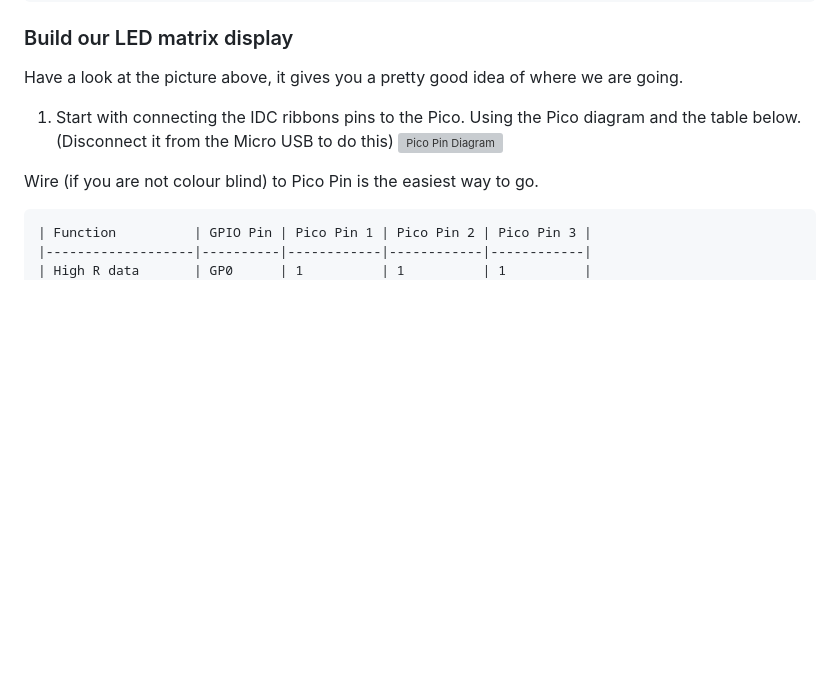
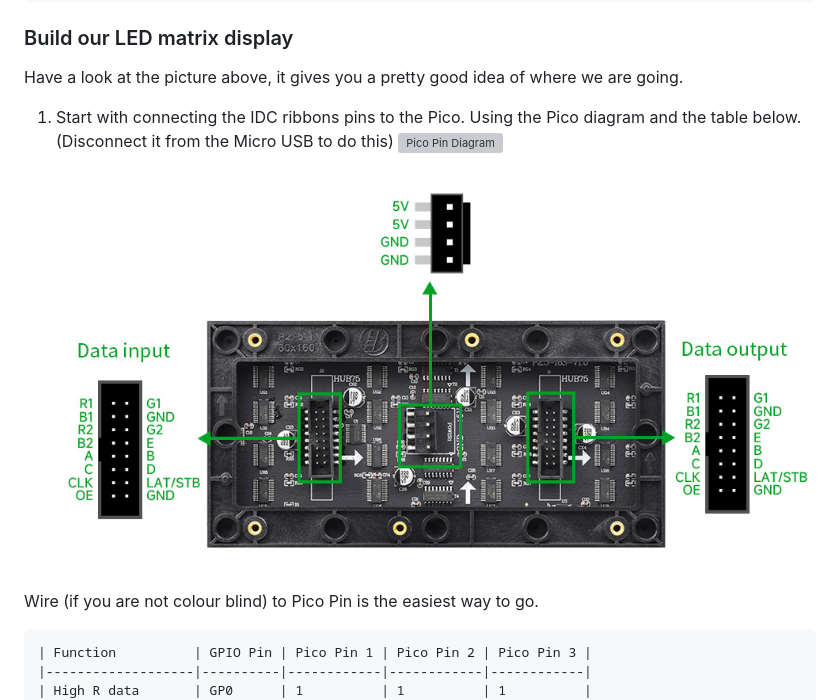
Before and after one commit to rod-meaney/cp-led-matrix, a Markdown page: README.md, the part around the change. GitHub-like rendering; pictures changed too: README/RGBMatrixPins.jpg (added); blank space fills up the shorter version; grey boxes are pictures that could not be loaded.

Commit message:
Updaing readme

````diff
--- a/README.md
+++ b/README.md
@@ -77,6 +77,7 @@ Have a look at the picture above, it gives you a pretty good idea of where we ar
 
 1. Start with connecting the IDC ribbons pins to the Pico. Using the Pico diagram and the table below. (Disconnect it from the Micro USB to do this)
 ![Pico Pin Diagram](https://www.raspberrypi.com/documentation/microcontrollers/images/pico-2-r4-pinout.svg)
+![Pin outs for the RGB Matrix](/README/RGBMatrixPins.jpg)
 
 Wire (if you are not colour blind) to Pico Pin is the easiest way to go.
 ```
````
